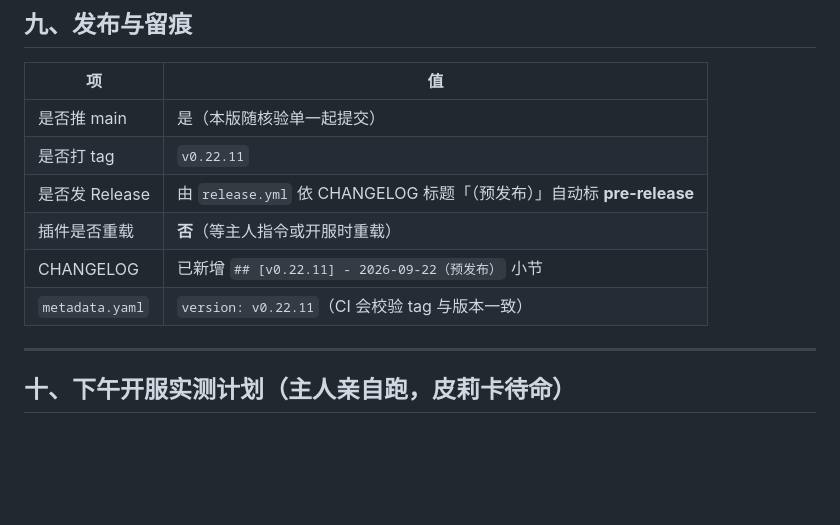
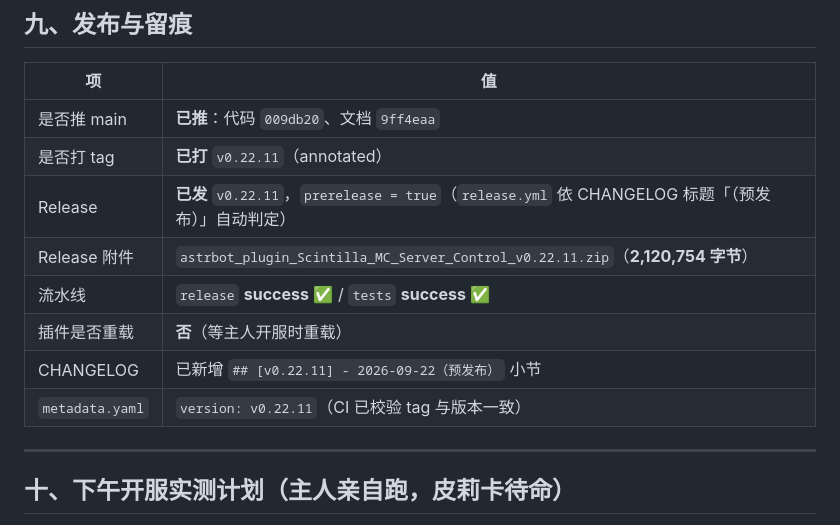
Before and after one commit to HuangGuaKnn/astrbot_plugin_Scintilla_MC_Server_Control, a Markdown page: docs/VERIFY_v0.22.11.md, the part around the change. Rendered like a GitHub page; blank space fills up the shorter version.

Commit message:
docs: v0.22.11 核验单回填发布留痕（tag v0.22.11 / Release prerelease=true / release+tests 全 success / 附件 2,120,754 字节）

```diff
--- a/docs/VERIFY_v0.22.11.md
+++ b/docs/VERIFY_v0.22.11.md
@@ -224,12 +224,14 @@ def looks_like_complex_request(request: str) -> bool:
 
 | 项 | 值 |
 | --- | --- |
-| 是否推 main | 是（本版随核验单一起提交） |
-| 是否打 tag | `v0.22.11` |
-| 是否发 Release | 由 `release.yml` 依 CHANGELOG 标题「（预发布）」自动标 **pre-release** |
-| 插件是否重载 | **否**（等主人指令或开服时重载） |
+| 是否推 main | **已推**：代码 `009db20`、文档 `9ff4eaa` |
+| 是否打 tag | **已打** `v0.22.11`（annotated） |
+| Release | **已发** `v0.22.11`，`prerelease = true`（`release.yml` 依 CHANGELOG 标题「（预发布）」自动判定） |
+| Release 附件 | `astrbot_plugin_Scintilla_MC_Server_Control_v0.22.11.zip`（**2,120,754 字节**） |
+| 流水线 | `release` **success** ✅ / `tests` **success** ✅ |
+| 插件是否重载 | **否**（等主人开服时重载） |
 | CHANGELOG | 已新增 `## [v0.22.11] - 2026-09-22（预发布）` 小节 |
-| `metadata.yaml` | `version: v0.22.11`（CI 会校验 tag 与版本一致） |
+| `metadata.yaml` | `version: v0.22.11`（CI 已校验 tag 与版本一致） |
 
 ---
 
```
